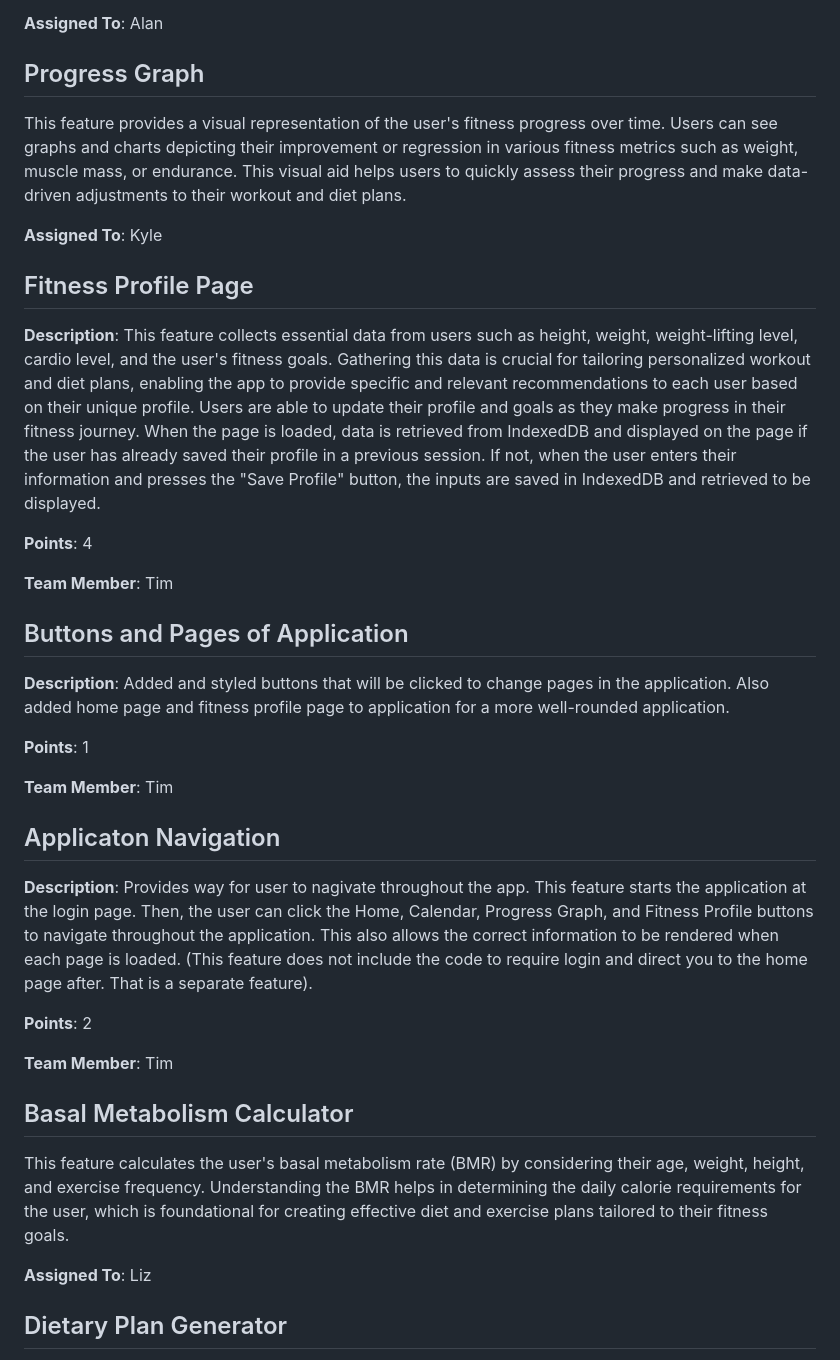
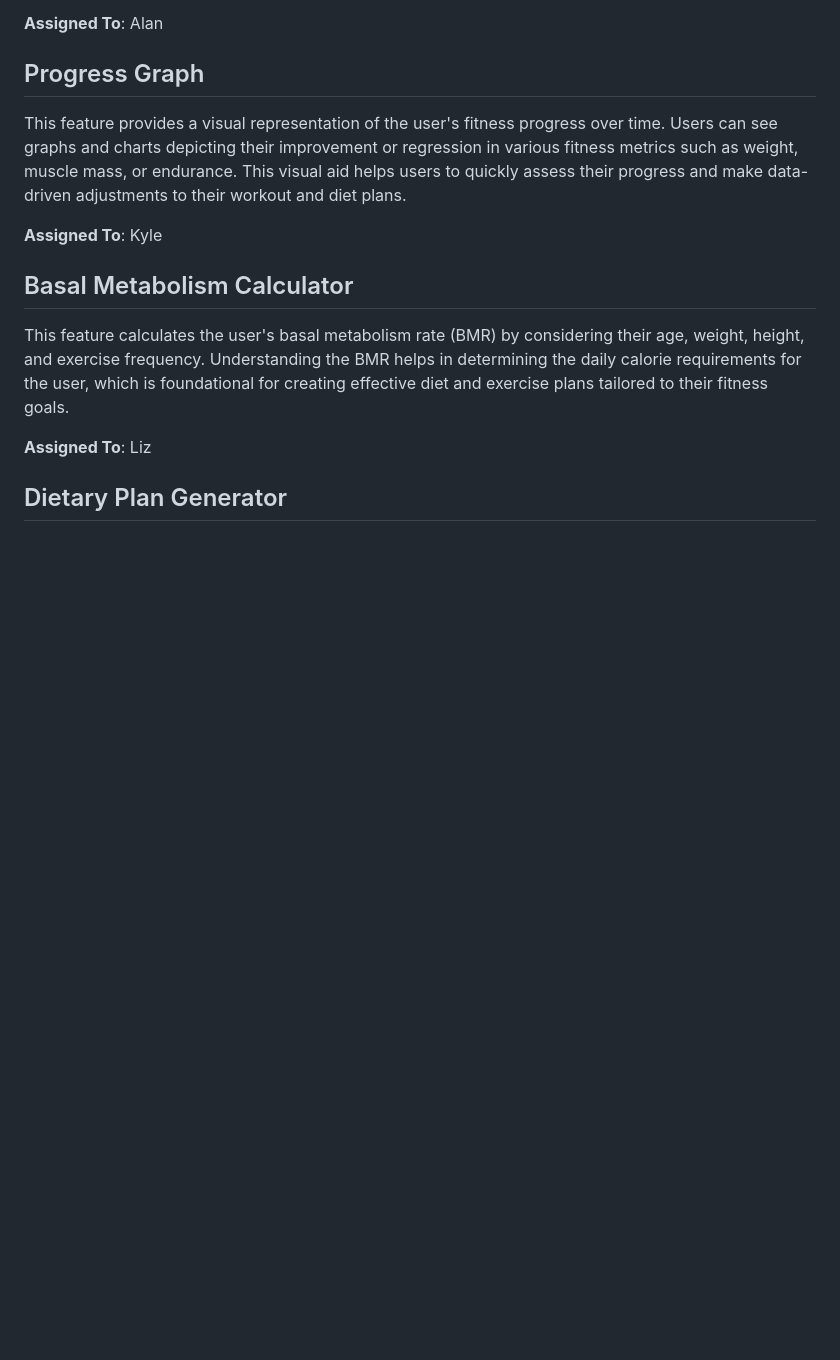
Before and after one commit to tjfrench24/team-3-project, a Markdown page: team/m2/features.md, the part around the change. Drawn GitHub-style; blank space fills up the shorter version.

```diff
--- a/team/m2/features.md
+++ b/team/m2/features.md
@@ -10,27 +10,6 @@ This feature allows users to track their workouts and calorie intake on a daily
 This feature provides a visual representation of the user's fitness progress over time. Users can see graphs and charts depicting their improvement or regression in various fitness metrics such as weight, muscle mass, or endurance. This visual aid helps users to quickly assess their progress and make data-driven adjustments to their workout and diet plans.
 
 **Assigned To**: Kyle
-
-## Fitness Profile Page
-**Description**: This feature collects essential data from users such as height, weight, weight-lifting level, cardio level, and the user's fitness goals. Gathering this data is crucial for tailoring personalized workout and diet plans, enabling the app to provide specific and relevant recommendations to each user based on their unique profile. Users are able to update their profile and goals as they make progress in their fitness journey. When the page is loaded, data is retrieved from IndexedDB and displayed on the page if the user has already saved their profile in a previous session. If not, when the user enters their information and presses the "Save Profile" button, the inputs are saved in IndexedDB and retrieved to be displayed.
-
-**Points**: 4
-
-**Team Member**: Tim
-
-## Buttons and Pages of Application
-**Description**: Added and styled buttons that will be clicked to change pages in the application. Also added home page and fitness profile page to application for a more well-rounded application.
-
-**Points**: 1
-
-**Team Member**: Tim
-
-## Applicaton Navigation
-**Description**: Provides way for user to nagivate throughout the app. This feature starts the application at the login page. Then, the user can click the Home, Calendar, Progress Graph, and Fitness Profile buttons to navigate throughout the application. This also allows the correct information to be rendered when each page is loaded. (This feature does not include the code to require login and direct you to the home page after. That is a separate feature).
-
-**Points**: 2
-
-**Team Member**: Tim
 
 ## Basal Metabolism Calculator
 This feature calculates the user's basal metabolism rate (BMR) by considering their age, weight, height, and exercise frequency. Understanding the BMR helps in determining the daily calorie requirements for the user, which is foundational for creating effective diet and exercise plans tailored to their fitness goals.
```
